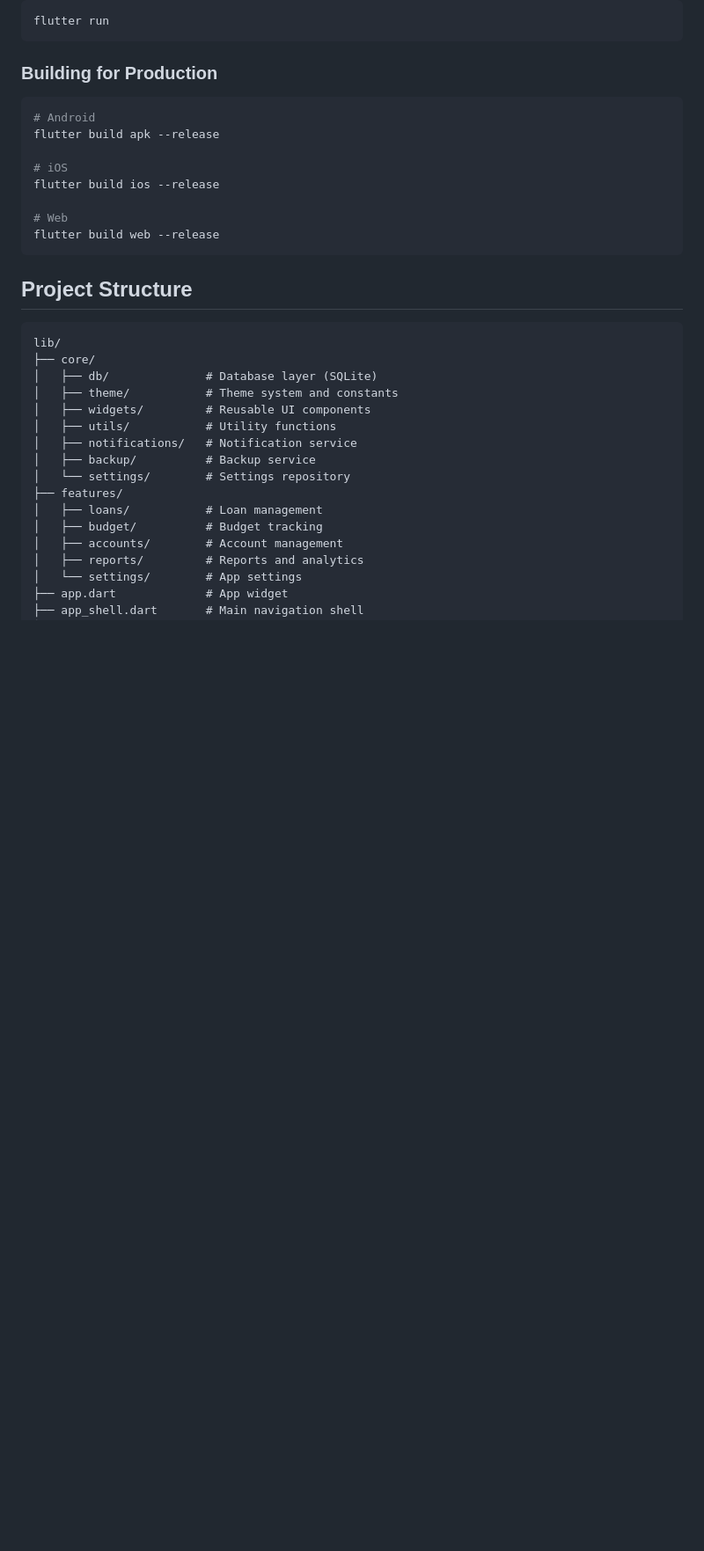
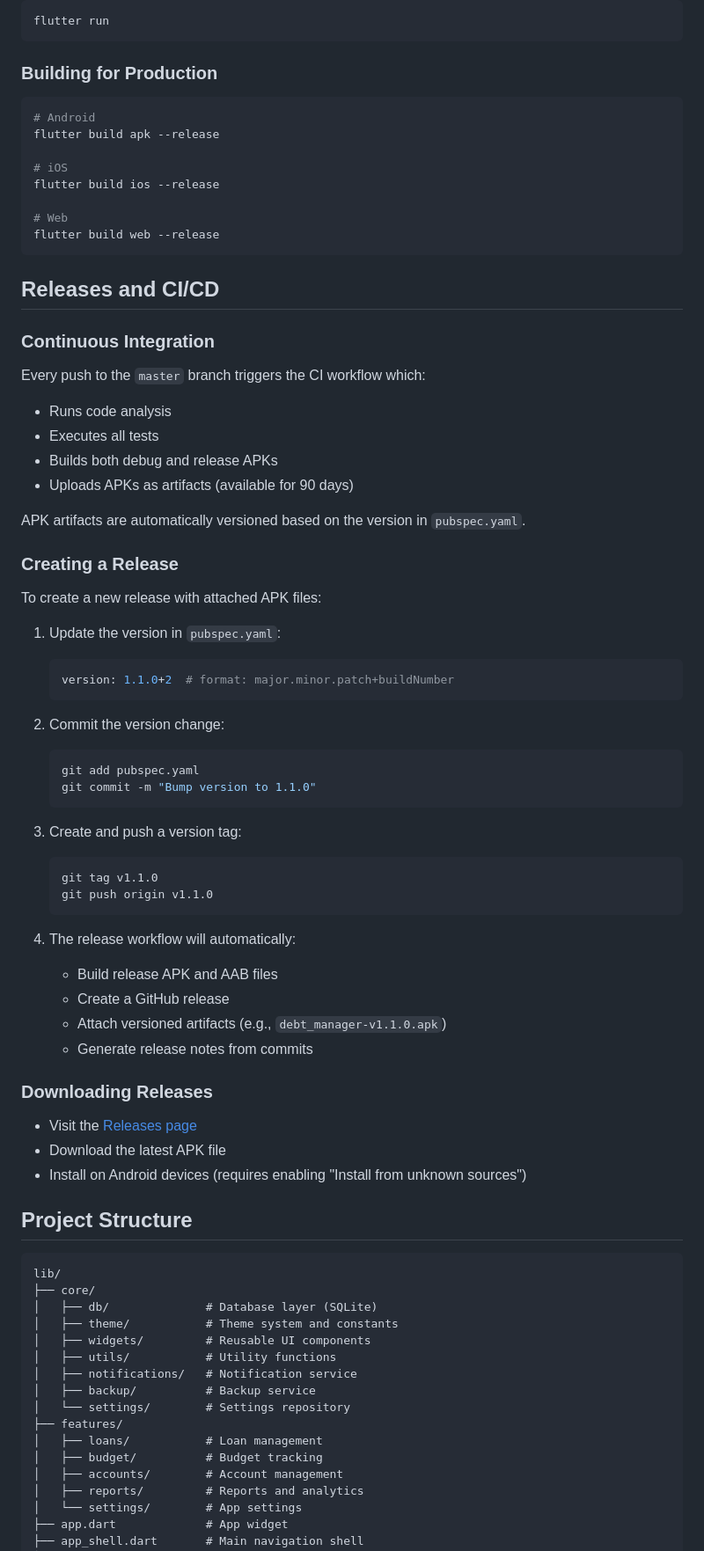
Before and after one commit to tahamoeini/debt_manager, a Markdown page: README.md, the part around the change. Shown at 88% size. GitHub-like rendering; blank space fills up the shorter version.

Commit message:
Add release and CI/CD documentation to README
Co-authored-by: tahamoeini <49568082+tahamoeini@users.noreply.github.com>

````diff
--- a/README.md
+++ b/README.md
@@ -168,6 +168,51 @@ flutter build ios --release
 flutter build web --release
 ```
 
+## Releases and CI/CD
+
+### Continuous Integration
+
+Every push to the `master` branch triggers the CI workflow which:
+- Runs code analysis
+- Executes all tests
+- Builds both debug and release APKs
+- Uploads APKs as artifacts (available for 90 days)
+
+APK artifacts are automatically versioned based on the version in `pubspec.yaml`.
+
+### Creating a Release
+
+To create a new release with attached APK files:
+
+1. Update the version in `pubspec.yaml`:
+   ```yaml
+   version: 1.1.0+2  # format: major.minor.patch+buildNumber
+   ```
+
+2. Commit the version change:
+   ```bash
+   git add pubspec.yaml
+   git commit -m "Bump version to 1.1.0"
+   ```
+
+3. Create and push a version tag:
+   ```bash
+   git tag v1.1.0
+   git push origin v1.1.0
+   ```
+
+4. The release workflow will automatically:
+   - Build release APK and AAB files
+   - Create a GitHub release
+   - Attach versioned artifacts (e.g., `debt_manager-v1.1.0.apk`)
+   - Generate release notes from commits
+
+### Downloading Releases
+
+- Visit the [Releases page](https://github.com/tahamoeini/debt_manager/releases)
+- Download the latest APK file
+- Install on Android devices (requires enabling "Install from unknown sources")
+
 ## Project Structure
 
 ```
````
